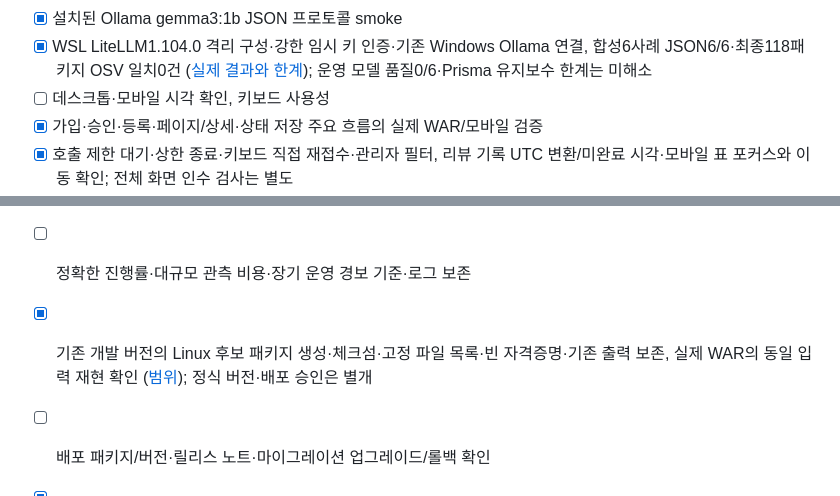
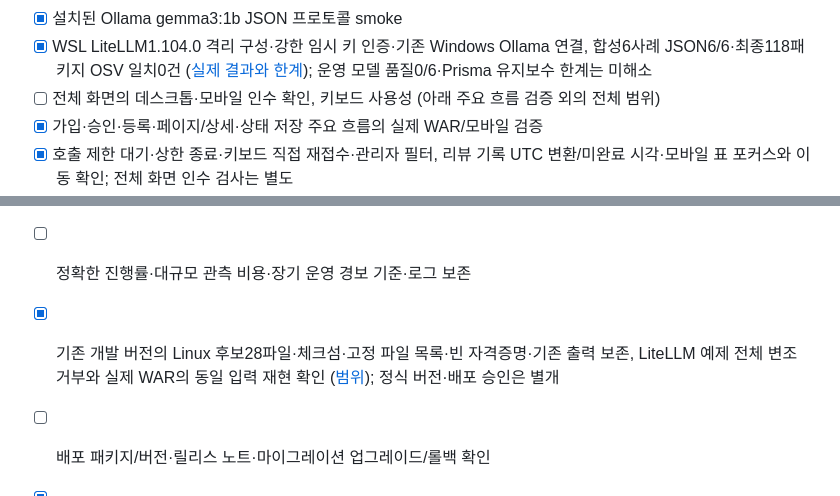
Before and after one commit to jang-sw/AI-code-reviewer_dev-by-codex, a Markdown page: docs/RELEASE-CHECKLIST.md, 2 parts joined by grey strips. GitHub-like rendering.

```diff
--- a/docs/RELEASE-CHECKLIST.md
+++ b/docs/RELEASE-CHECKLIST.md
@@ -59,7 +59,7 @@
 - [x] 공개 GitHub 바이너리 루트·다음 커밋, GitLab 이미지 수정→본문·빈 파일 메타데이터 재증명5건 ([범위](PUBLIC-GIT-VALIDATION.md)); 실제 DB 저장·비공개/설치형 검증과 구분
 - [x] 설치된 Ollama gemma3:1b JSON 프로토콜 smoke
 - [x] WSL LiteLLM1.104.0 격리 구성·강한 임시 키 인증·기존 Windows Ollama 연결, 합성6사례 JSON6/6·최종118패키지 OSV 일치0건 ([실제 결과와 한계](LITELLM-LOCAL-VALIDATION.md)); 운영 모델 품질0/6·Prisma 유지보수 한계는 미해소
-- [ ] 데스크톱·모바일 시각 확인, 키보드 사용성
+- [ ] 전체 화면의 데스크톱·모바일 인수 확인, 키보드 사용성 (아래 주요 흐름 검증 외의 전체 범위)
 - [x] 가입·승인·등록·페이지/상세·상태 저장 주요 흐름의 실제 WAR/모바일 검증
 - [x] 호출 제한 대기·상한 종료·키보드 직접 재접수·관리자 필터, 리뷰 기록 UTC 변환/미완료 시각·모바일 표 포커스와 이동 확인; 전체 화면 인수 검사는 별도
 - [x] 수동 사유400→필드 포커스/수정→원래 목록2페이지, 관리자 반려·재검토·승인 후 사유 감사 보존의390px/1280px 실제 브라우저·키보드·DB 확인
@@ -85,7 +85,7 @@
 - [x] 상태만 공개하는 생존/준비 GET·HEAD, 현재 관리자 전용 상세 운영 경로, 실제 검증 DB 중지→준비503/생존200→재시작200 복구
 - [x] 합성 PostgreSQL 10,000프로젝트·100,000실행·10,000요청의 집계 정확도·14개 고정 지표·실제 SQL 계획 확인 ([관찰값과 한계](LOAD-VALIDATION.md))
 - [ ] 정확한 진행률·대규모 관측 비용·장기 운영 경보 기준·로그 보존
-- [x] 기존 개발 버전의 Linux 후보 패키지 생성·체크섬·고정 파일 목록·빈 자격증명·기존 출력 보존, 실제 WAR의 동일 입력 재현 확인 ([범위](CANDIDATE-PACKAGE.md)); 정식 버전·배포 승인은 별개
+- [x] 기존 개발 버전의 Linux 후보28파일·체크섬·고정 파일 목록·빈 자격증명·기존 출력 보존, LiteLLM 예제 전체 변조 거부와 실제 WAR의 동일 입력 재현 확인 ([범위](CANDIDATE-PACKAGE.md)); 정식 버전·배포 승인은 별개
 - [ ] 배포 패키지/버전·릴리스 노트·마이그레이션 업그레이드/롤백 확인
 - [x] WSL Linux 후보23파일·체크섬·재현 생성·설치, 별도 합성 V12 DB→V13 migration과 업데이트 전 백업을 새 DB에 복원한 구 WAR 복귀·HTTPS 확인 ([범위](WSL-VALIDATION.md)); 정식 버전·운영 규모의 migration/rollback은 별도
 - [ ] 사용자 인수 테스트·운영 배포 별도 승인
```
Also changed, not shown: WORK.md (+5 -3 lines), docs/CANDIDATE-PACKAGE.md (+2 -0 lines).
